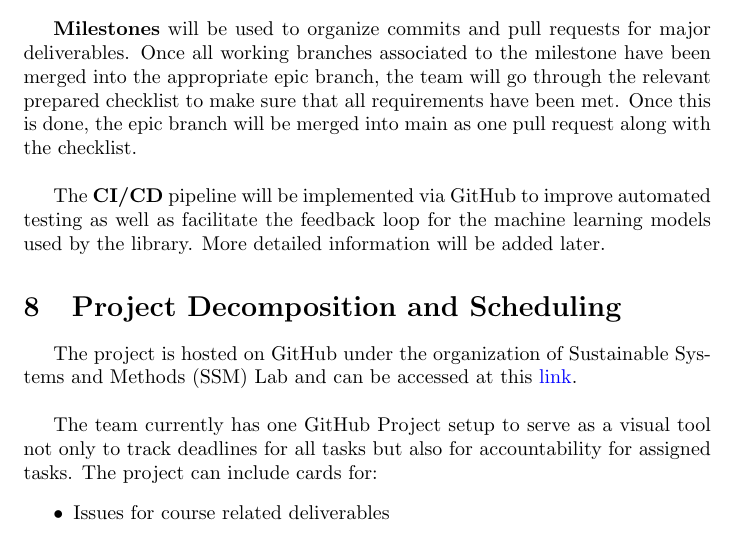
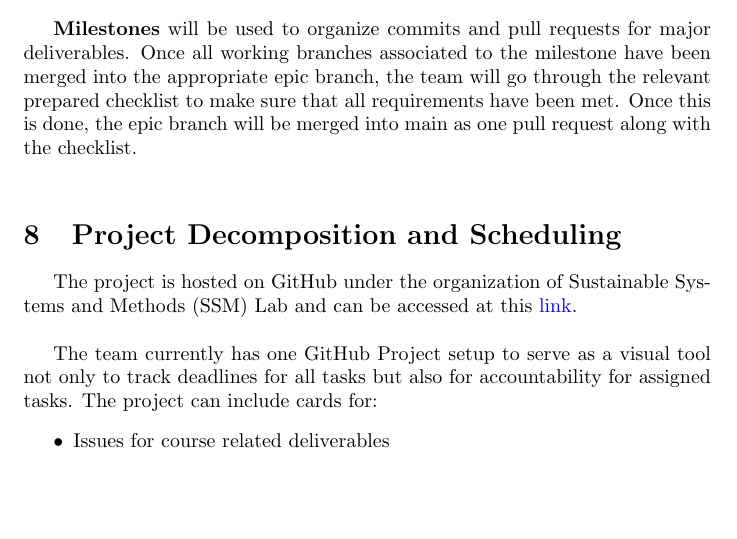
Before and after one commit to ssm-lab/capstone--source-code-optimizer, a LaTeX document (docs/DevelopmentPlan/DevelopmentPlan.tex): part of page 5 of 20, cut so that both start at the same text, the shorter picture padded with empty space. Compiled offline with pdfLaTeX.

Commit message:
Removed CI/CD stuff from dev plan (#524)

```diff
--- a/docs/DevelopmentPlan/DevelopmentPlan.tex
+++ b/docs/DevelopmentPlan/DevelopmentPlan.tex
@@ -152,9 +152,6 @@ The average workflow for the project will proceed as follows:
 
 \noindent
 \hspace{\parindent}\textbf{Milestones} will be used to organize commits and pull requests for major deliverables. Once all working branches associated to the milestone have been merged into the appropriate epic branch, the team will go through the relevant prepared checklist to make sure that all requirements have been met. Once this is done, the epic branch will be merged into main as one pull request along with the checklist. \\
-
-\noindent
-\hspace{\parindent}The \textbf{CI/CD} pipeline will be implemented via GitHub to improve automated testing as well as facilitate the feedback loop for the machine learning models used by the library. More detailed information will be added later.
 
 \section{Project Decomposition and Scheduling}
 
```
